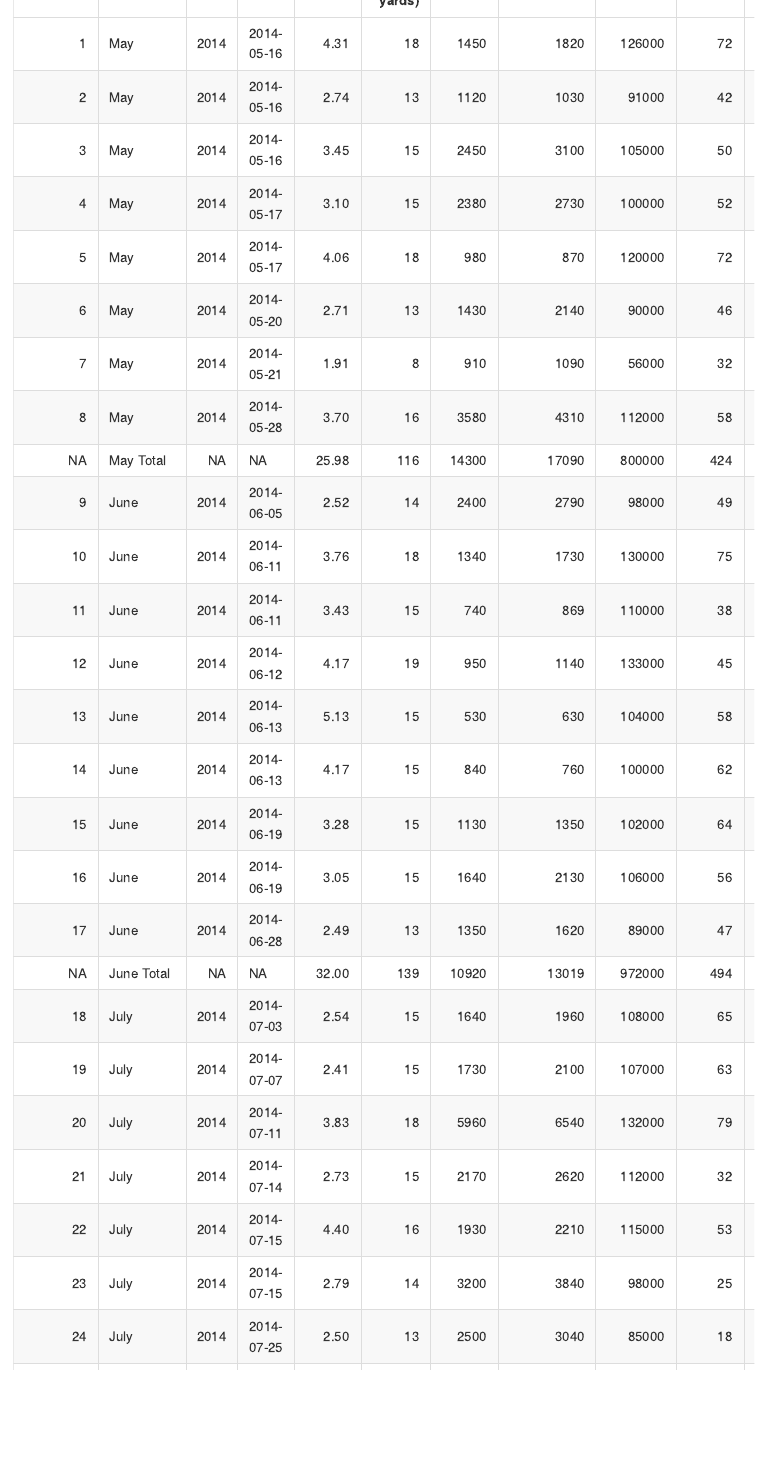
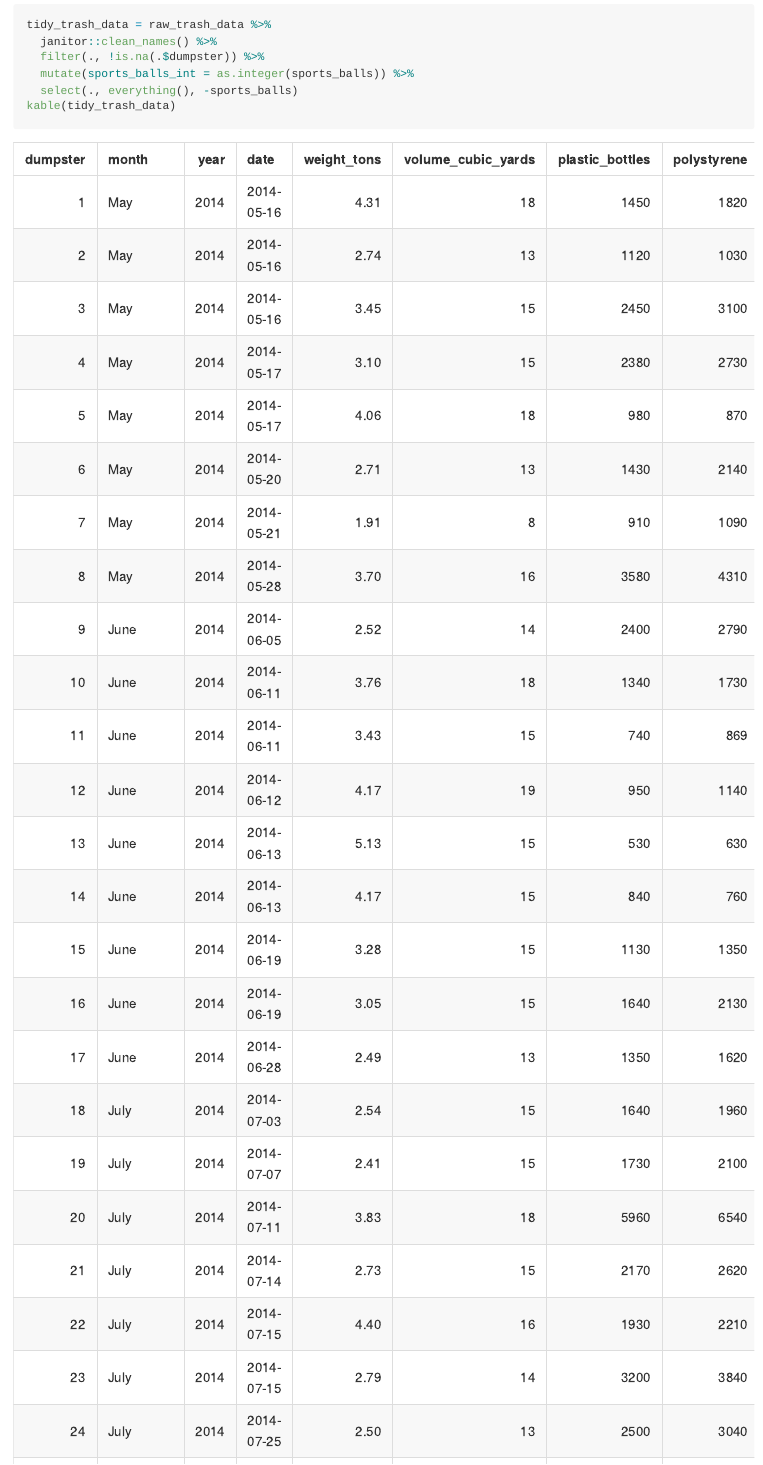
Before and after one commit to thecbp/P8105_HW2_cbp2128, an R Markdown document (P8105_HW2_cbp2128.Rmd): the page in a window 1100 px wide, from 3340 px down. The pictures show the output file P8105_HW2_cbp2128.md that the author committed with the source, drawn offline in the style of GitHub.

Commit message:
Finished cleaning the trash data

````diff
--- a/P8105_HW2_cbp2128.Rmd
+++ b/P8105_HW2_cbp2128.Rmd
@@ -102,0 +108,9 @@ trash = read_xlsx('./data/P2/water_wheel.xlsx',
+tidy_trash_data = raw_trash_data %>%
+  janitor::clean_names() %>%
+  filter(., !is.na(.$dumpster)) %>%
+  mutate(sports_balls_int = as.integer(sports_balls)) %>%
+  select(., everything(), -sports_balls)
+kable(tidy_trash_data)
+```
+
+Next, we need to import and start cleaning the precipitation data from 2016 and 2017. These data sets originally came in two separate sheets, so they will need to be combined later on. Like the trash data, there are some rows that need to be removed since some data are missing in the 2017 precipitation data.
````
Also changed, not shown: P8105_HW2_cbp2128.md, P8105_HW2_cbp2128.Rmd (9 more changed lines).
